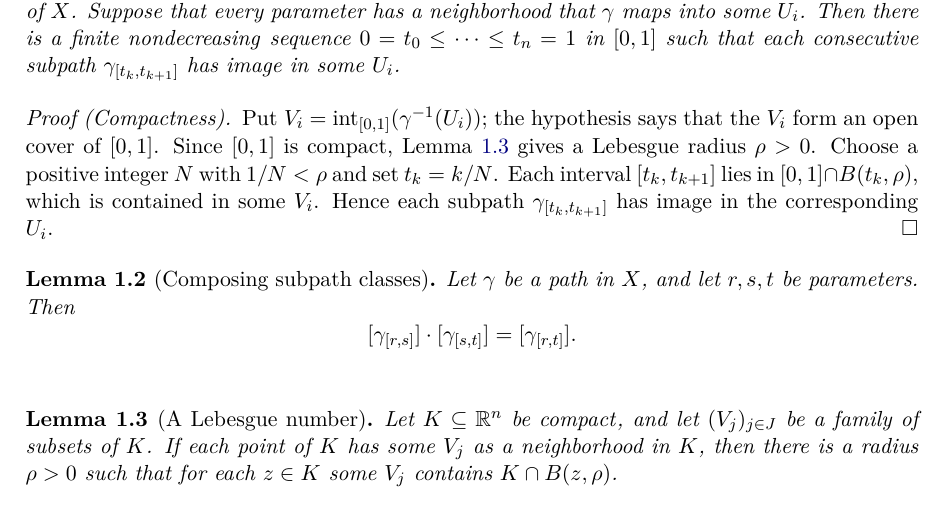
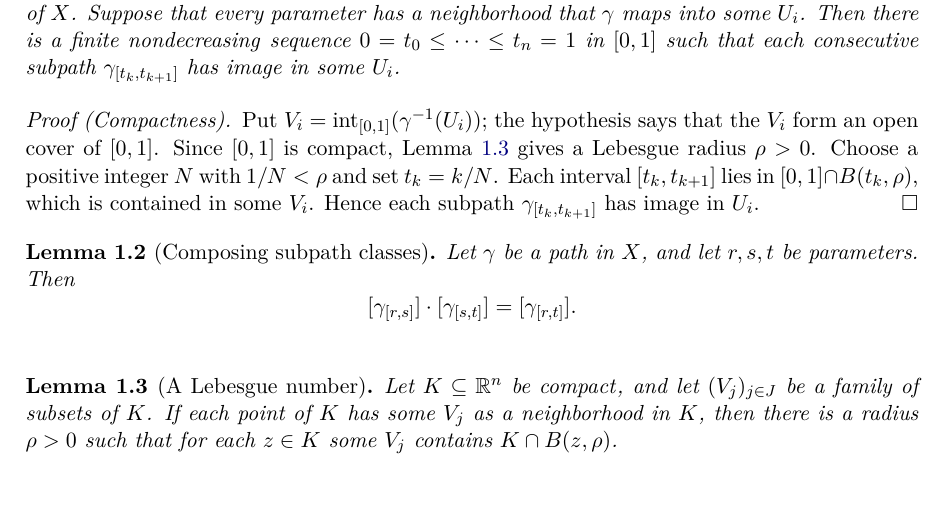
Before and after one commit to mathlib-initiative/seifert-van-kampen-tauceti, a LaTeX document (informal/main.tex, which reads informal/sections/01-paths-and-subdivisions.tex): part of page 1 of 6, cut so that both start at the same text, the shorter picture padded with empty space. Compiled offline with pdfLaTeX.

Commit message:
Keep the subdivision proof conclusion on one line

```diff
--- a/informal/sections/01-paths-and-subdivisions.tex
+++ b/informal/sections/01-paths-and-subdivisions.tex
@@ -29,7 +29,7 @@ Choose a positive integer $N$ with $1/N<\rho$ and set $t_k=k/N$.
 Each interval $[t_k,t_{k+1}]$ lies in $\uI\cap\ball{t_k}{\rho}$,
 which is contained in some $V_i$.
 \proofstep{1.1-s02-subpaths}{Pass from parameter intervals to subpaths}{Hence each
-subpath $\subpath{\gamma}{t_k}{t_{k+1}}$ has image in the corresponding $U_i$.}
+subpath $\subpath{\gamma}{t_k}{t_{k+1}}$ has image in $U_i$.}
 \end{proofpassage}
 
 \begin{lemma}[id=1.2]{Composing subpath classes}
```
